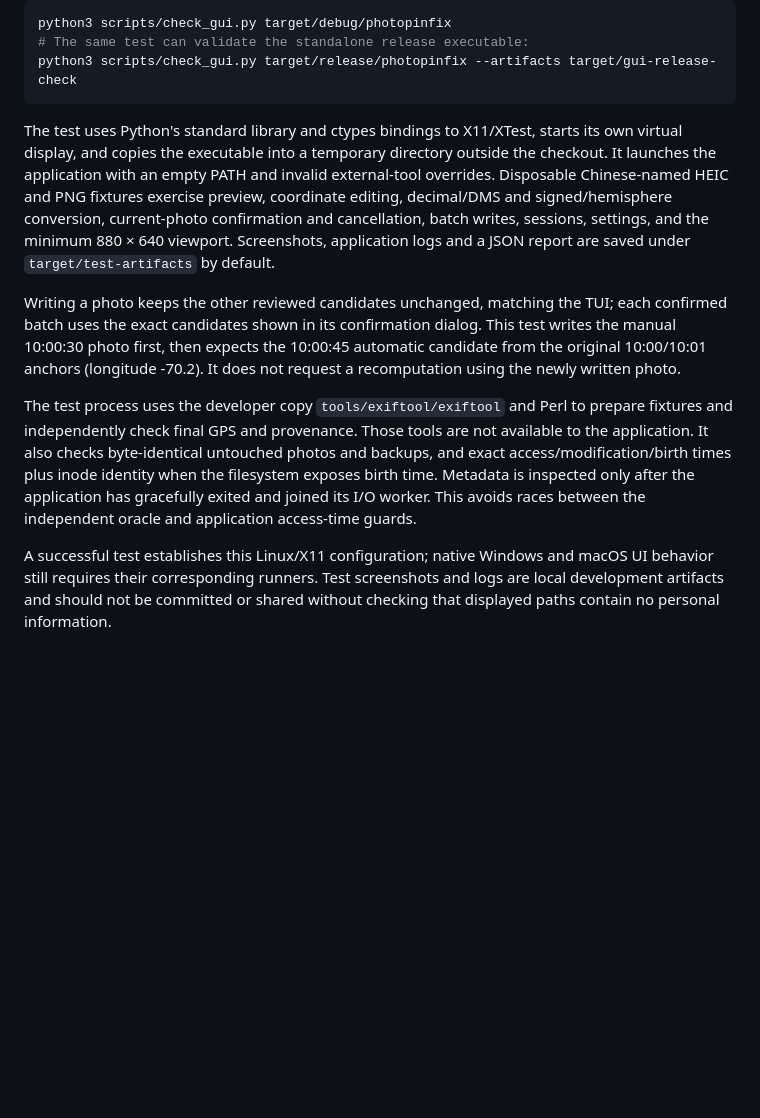
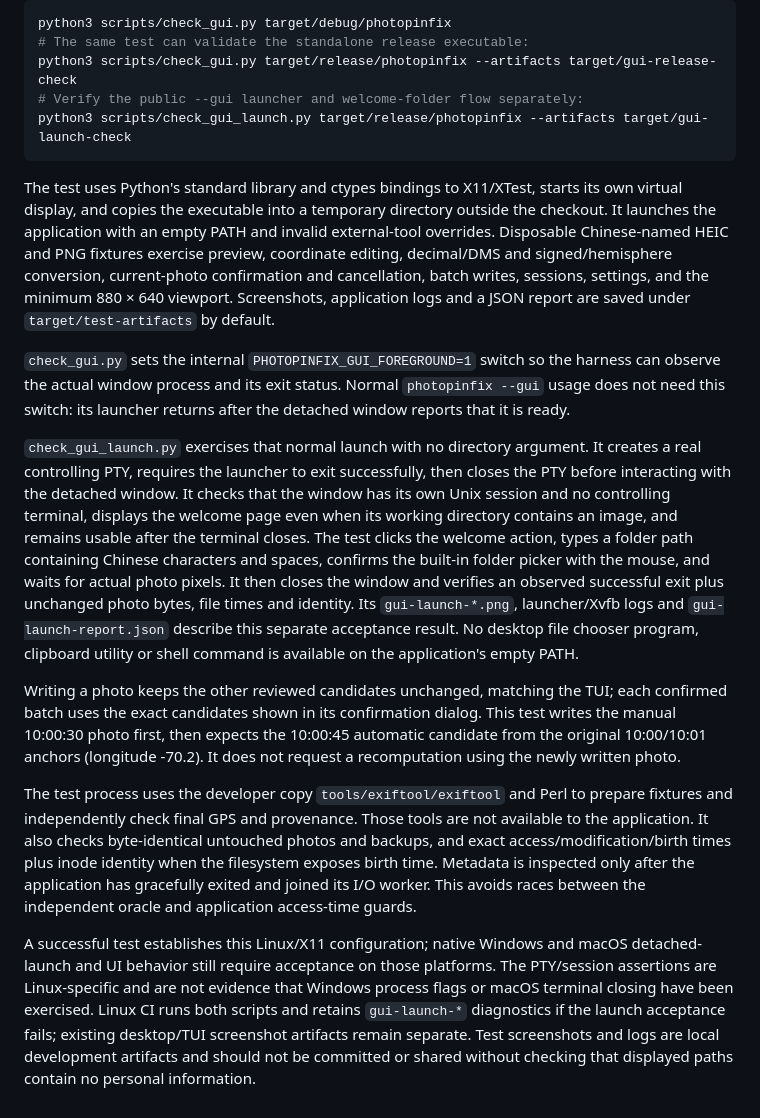
Before and after one commit to Animadverto-mundum/PhotoPinFix, a Markdown page: scripts/GUI_TESTING.md, the part around the change. Rendered like a GitHub page; blank space fills up the shorter version.

````diff
--- a/scripts/GUI_TESTING.md
+++ b/scripts/GUI_TESTING.md
@@ -25,6 +25,8 @@ After building the executable, run:
 python3 scripts/check_gui.py target/debug/photopinfix
 # The same test can validate the standalone release executable:
 python3 scripts/check_gui.py target/release/photopinfix --artifacts target/gui-release-check
+# Verify the public --gui launcher and welcome-folder flow separately:
+python3 scripts/check_gui_launch.py target/release/photopinfix --artifacts target/gui-launch-check
 ```
 
 The test uses Python's standard library and ctypes bindings to X11/XTest, starts
@@ -35,6 +37,25 @@ preview, coordinate editing, decimal/DMS and signed/hemisphere conversion,
 current-photo confirmation and cancellation, batch writes, sessions, settings,
 and the minimum 880 × 640 viewport. Screenshots, application logs and a JSON
 report are saved under `target/test-artifacts` by default.
+
+`check_gui.py` sets the internal `PHOTOPINFIX_GUI_FOREGROUND=1` switch so the
+harness can observe the actual window process and its exit status. Normal
+`photopinfix --gui` usage does not need this switch: its launcher returns after
+the detached window reports that it is ready.
+
+`check_gui_launch.py` exercises that normal launch with no directory argument.
+It creates a real controlling PTY, requires the launcher to exit successfully,
+then closes the PTY before interacting with the detached window. It checks that
+the window has its own Unix session and no controlling terminal, displays the
+welcome page even when its working directory contains an image, and remains
+usable after the terminal closes. The test clicks the welcome action, types a
+folder path containing Chinese characters and spaces, confirms the built-in
+folder picker with the mouse, and waits for actual photo pixels. It then closes
+the window and verifies an observed successful exit plus unchanged photo bytes,
+file times and identity. Its `gui-launch-*.png`, launcher/Xvfb logs and
+`gui-launch-report.json` describe this separate acceptance result. No desktop
+file chooser program, clipboard utility or shell command is available on the
+application's empty PATH.
 
 Writing a photo keeps the other reviewed candidates unchanged, matching the
 TUI; each confirmed batch uses the exact candidates shown in its confirmation
@@ -51,6 +72,11 @@ application has gracefully exited and joined its I/O worker. This avoids races
 between the independent oracle and application access-time guards.
 
 A successful test establishes this Linux/X11 configuration; native Windows and
-macOS UI behavior still requires their corresponding runners. Test screenshots
+macOS detached-launch and UI behavior still require acceptance on those
+platforms. The PTY/session assertions are Linux-specific and are not evidence
+that Windows process flags or macOS terminal closing have been exercised.
+Linux CI runs both scripts and retains `gui-launch-*` diagnostics if the launch
+acceptance fails; existing desktop/TUI screenshot artifacts remain separate.
+Test screenshots
 and logs are local development artifacts and should not be committed or shared
 without checking that displayed paths contain no personal information.
````
Also changed, not shown: README.md (+21 -5 lines), docs/DEVELOPMENT.md (+8 -3 lines), docs/images/gps-editor.png, docs/images/overview.png, docs/images/tui.png (added), 12 other files.
